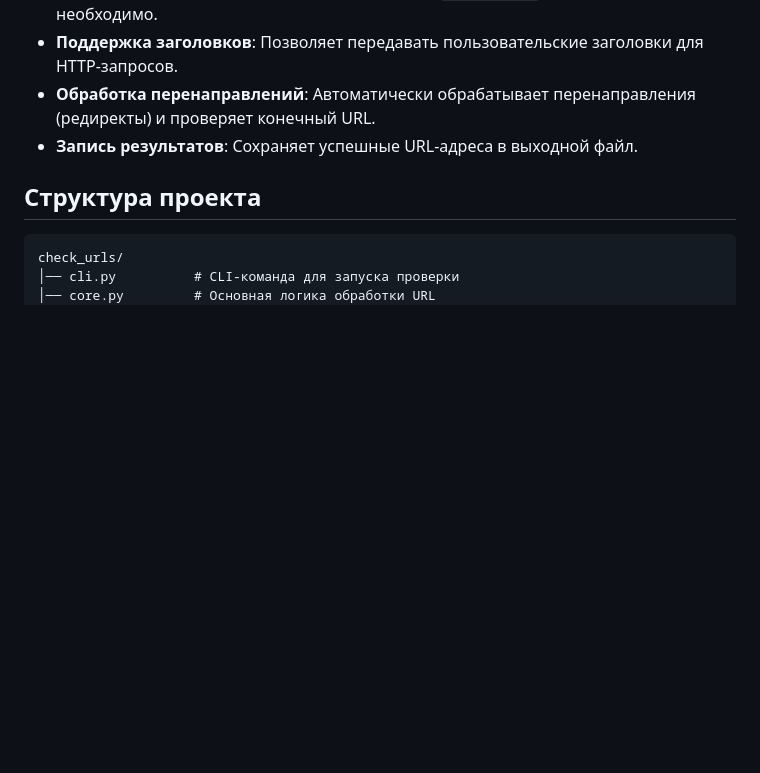
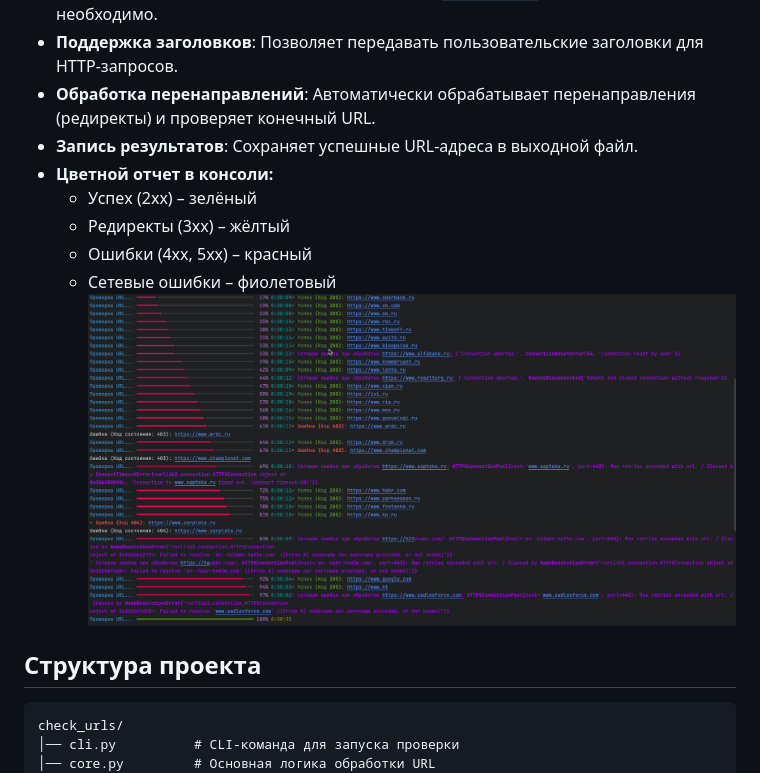
Before and after one commit to panisimov812/successToFilePy, a Markdown page: README.md, the part around the change. Rendered like a GitHub page; pictures changed too: img.png (added); blank space fills up the shorter version.

````diff
--- a/README.md
+++ b/README.md
@@ -11,7 +11,12 @@
 - **Поддержка заголовков**: Позволяет передавать пользовательские заголовки для HTTP-запросов.
 - **Обработка перенаправлений**: Автоматически обрабатывает перенаправления (редиректы) и проверяет конечный URL.
 - **Запись результатов**: Сохраняет успешные URL-адреса в выходной файл.
-
+- **Цветной отчет в консоли:**
+  - Успех (2xx) – зелёный
+  - Редиректы (3xx) – жёлтый
+  - Ошибки (4xx, 5xx) – красный
+  - Сетевые ошибки – фиолетовый
+![img.png](img.png)
 
 ## Структура проекта
 ```
````
